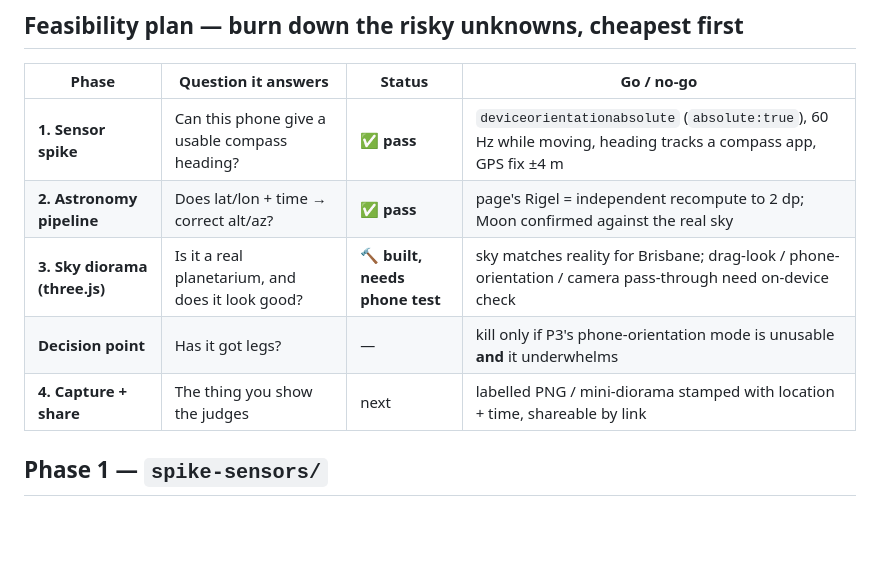
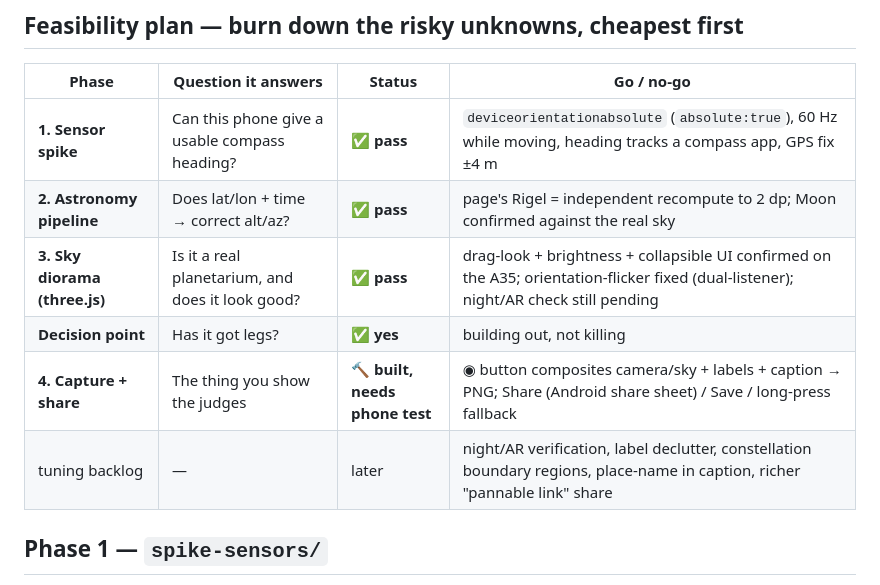
Before and after one commit to easybeinggreen/stargazer, a Markdown page: README.md, the part around the change. GitHub-like rendering; blank space fills up the shorter version.

Commit message:
docs: mark Phase 3 pass, Phase 4 built; tuning backlog
Co-Authored-By: Claude Sonnet 5 <noreply@anthropic.com>

```diff
--- a/README.md
+++ b/README.md
@@ -12,9 +12,10 @@ Target device: **Android (Samsung A35), Chrome.** Must be served over HTTPS for
 |---|---|---|---|
 | **1. Sensor spike** | Can this phone give a usable compass heading? | ✅ **pass** | `deviceorientationabsolute` (`absolute:true`), 60 Hz while moving, heading tracks a compass app, GPS fix ±4 m |
 | **2. Astronomy pipeline** | Does lat/lon + time → correct alt/az? | ✅ **pass** | page's Rigel = independent recompute to 2 dp; Moon confirmed against the real sky |
-| **3. Sky diorama (three.js)** | Is it a real planetarium, and does it look good? | 🔨 **built, needs phone test** | sky matches reality for Brisbane; drag-look / phone-orientation / camera pass-through need on-device check |
-| **Decision point** | Has it got legs? | — | kill only if P3's phone-orientation mode is unusable **and** it underwhelms |
-| **4. Capture + share** | The thing you show the judges | next | labelled PNG / mini-diorama stamped with location + time, shareable by link |
+| **3. Sky diorama (three.js)** | Is it a real planetarium, and does it look good? | ✅ **pass** | drag-look + brightness + collapsible UI confirmed on the A35; orientation-flicker fixed (dual-listener); night/AR check still pending |
+| **Decision point** | Has it got legs? | ✅ **yes** | building out, not killing |
+| **4. Capture + share** | The thing you show the judges | 🔨 **built, needs phone test** | ◉ button composites camera/sky + labels + caption → PNG; Share (Android share sheet) / Save / long-press fallback |
+| tuning backlog | — | later | night/AR verification, label declutter, constellation boundary regions, place-name in caption, richer "pannable link" share |
 
 ## Phase 1 — `spike-sensors/`
 
```
